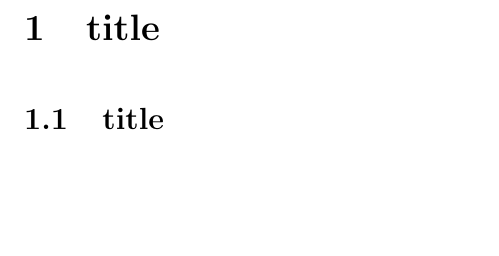
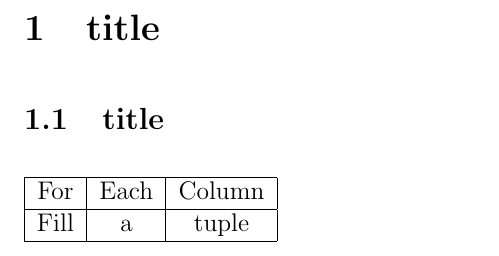
Before and after one commit to happyren/LaTeX-Templates, a LaTeX document (AcademicReport.tex): part of page 3 of 4, cut so that both start at the same text, the shorter picture padded with empty space. Compiled offline with pdfLaTeX.

Commit message:
Update AcademicReport.tex

```diff
--- a/AcademicReport.tex
+++ b/AcademicReport.tex
@@ -41,6 +41,16 @@
 
 	\section{title}
 	\subsection{title}
+
+	% Table
+	\begin{table}[H]
+	    \begin{tabular}{|c|c|c|}
+	    \hline
+	    For & Each & Column \\ \hline
+	    Fill & a & tuple \\ \hline
+	    \end{tabular}
+	\end{table}
+
 	\bibliographystyle{IEEEtran}
 	\bibliography{biblio}
 \end{document}
```
